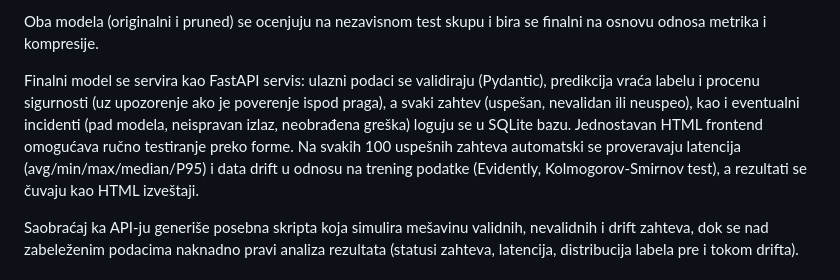
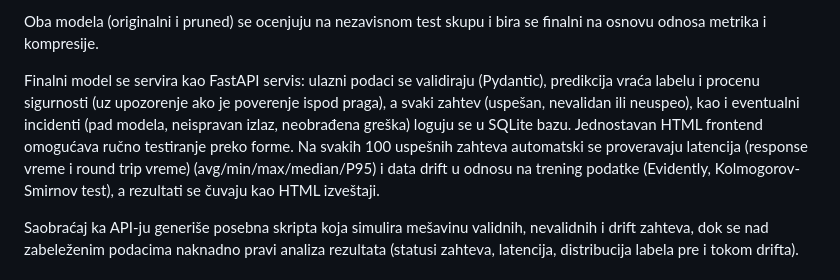
Before and after one commit to nemanjalj02/serviranje_monitoring, a Markdown page: README.md, the part around the change. Rendered like a GitHub page.

```diff
--- a/README.md
+++ b/README.md
@@ -12,7 +12,7 @@ HPO pretraga se radi Optuna bibliotekom (Bajesovska optimizacija) u dva kruga: p
 Oba modela (originalni i pruned) se ocenjuju na nezavisnom test skupu i bira se finalni na osnovu odnosa metrika i kompresije.
 
 
-Finalni model se servira kao FastAPI servis: ulazni podaci se validiraju (Pydantic), predikcija vraća labelu i procenu sigurnosti (uz upozorenje ako je poverenje ispod praga), a svaki zahtev (uspešan, nevalidan ili neuspeo), kao i eventualni incidenti (pad modela, neispravan izlaz, neobrađena greška) loguju se u SQLite bazu. Jednostavan HTML frontend omogućava ručno testiranje preko forme. Na svakih 100 uspešnih zahteva automatski se proveravaju latencija (avg/min/max/median/P95) i data drift u odnosu na trening podatke (Evidently, Kolmogorov-Smirnov test), a rezultati se čuvaju kao HTML izveštaji.
+Finalni model se servira kao FastAPI servis: ulazni podaci se validiraju (Pydantic), predikcija vraća labelu i procenu sigurnosti (uz upozorenje ako je poverenje ispod praga), a svaki zahtev (uspešan, nevalidan ili neuspeo), kao i eventualni incidenti (pad modela, neispravan izlaz, neobrađena greška) loguju se u SQLite bazu. Jednostavan HTML frontend omogućava ručno testiranje preko forme. Na svakih 100 uspešnih zahteva automatski se proveravaju latencija (response vreme i round trip vreme) (avg/min/max/median/P95) i data drift u odnosu na trening podatke (Evidently, Kolmogorov-Smirnov test), a rezultati se čuvaju kao HTML izveštaji.
 
 
 Saobraćaj ka API-ju generiše posebna skripta koja simulira mešavinu validnih, nevalidnih i drift zahteva, dok se nad zabeleženim podacima naknadno pravi analiza rezultata (statusi zahteva, latencija, distribucija labela pre i tokom drifta).
```
